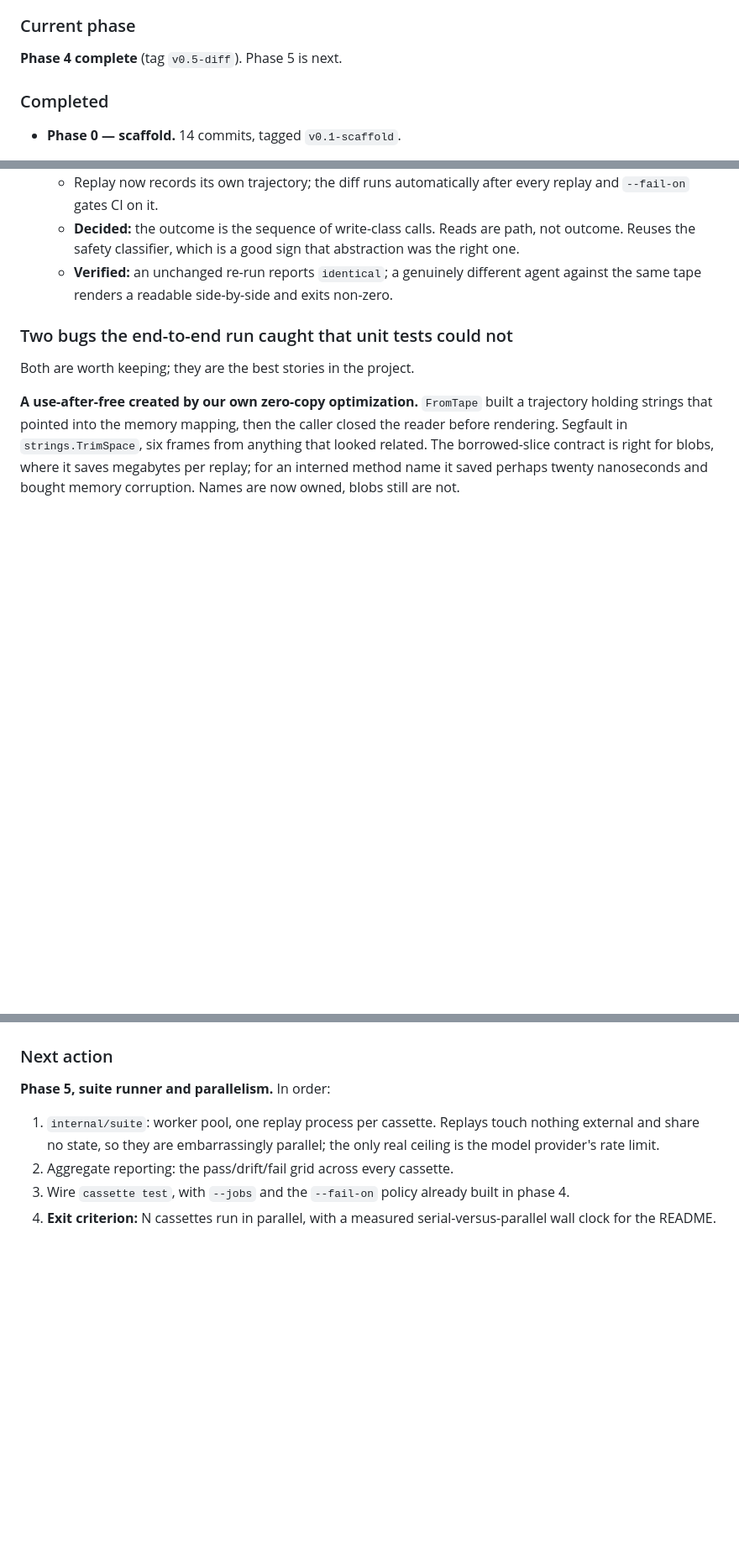
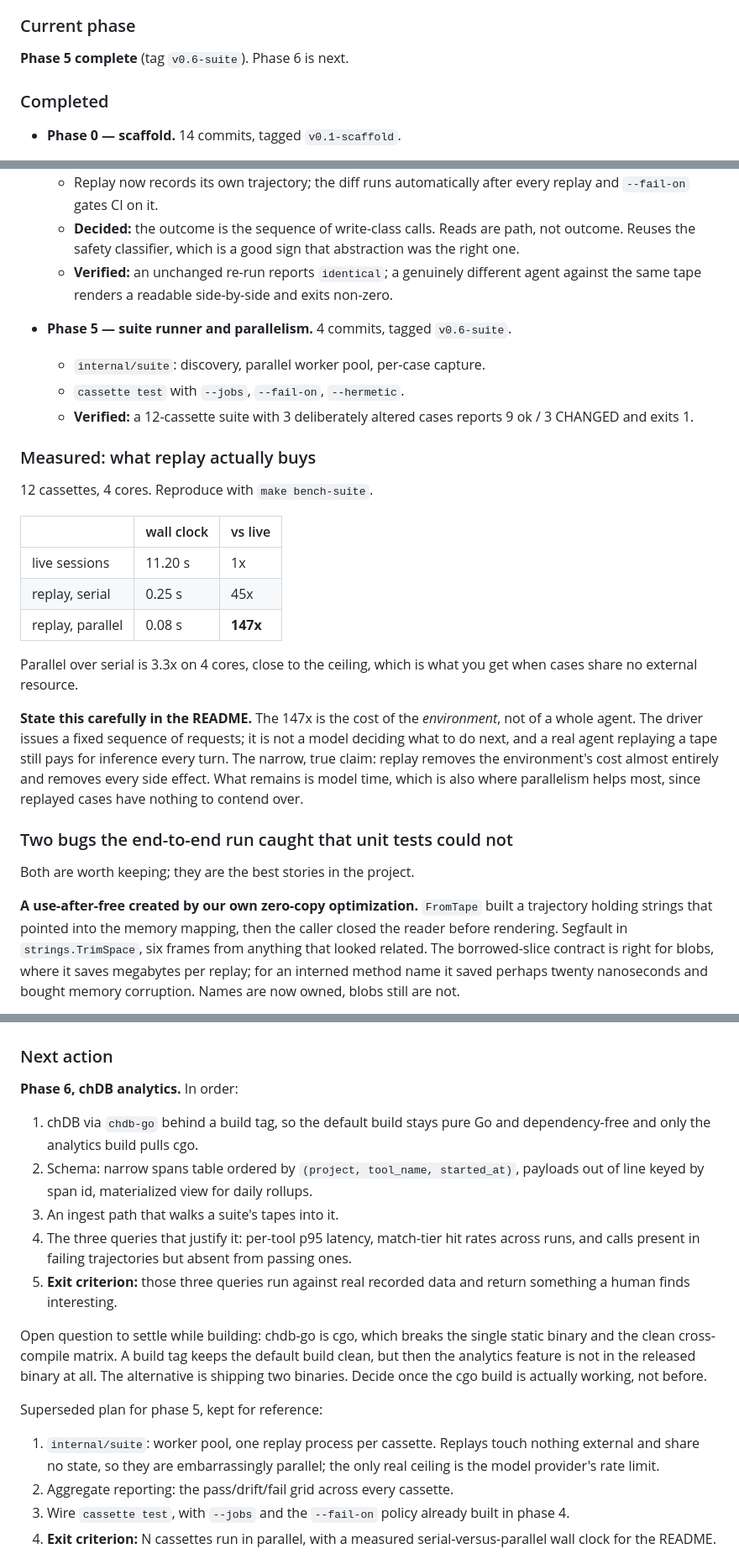
Before and after one commit to Kshitijmishradev/Cassette, a Markdown page: CASSETTE_PLAN.md, 3 parts joined by grey strips. Shown at 84% size. Drawn GitHub-style; blank space fills up the shorter version.

Commit message:
docs: record phase 5 numbers and set up phase 6
Keeps the measurement and the caveat together, since the headline number is
easy to overclaim: 147x is the environment's cost removed, not an agent's.

Raises the phase 6 question to decide with the cgo build actually working
rather than in advance: chdb-go breaks the single static binary and the clean
cross-compile matrix, so either analytics sits behind a build tag and is
absent from the released binary, or the project ships two binaries.

Co-Authored-By: Claude Opus 5 <noreply@anthropic.com>
Claude-Session: https://claude.ai/code/session_01WYHJ214mmd9ezJZSL9rH9K

```diff
--- a/CASSETTE_PLAN.md
+++ b/CASSETTE_PLAN.md
@@ -326,7 +326,7 @@ toolchain.
 
 ### Current phase
 
-**Phase 4 complete** (tag `v0.5-diff`). Phase 5 is next.
+**Phase 5 complete** (tag `v0.6-suite`). Phase 6 is next.
 
 ### Completed
 
@@ -416,6 +416,33 @@ toolchain.
   - **Verified:** an unchanged re-run reports `identical`; a genuinely
     different agent against the same tape renders a readable side-by-side and
     exits non-zero.
+
+- **Phase 5 — suite runner and parallelism.** 4 commits, tagged `v0.6-suite`.
+  - `internal/suite`: discovery, parallel worker pool, per-case capture.
+  - `cassette test` with `--jobs`, `--fail-on`, `--hermetic`.
+  - **Verified:** a 12-cassette suite with 3 deliberately altered cases
+    reports 9 ok / 3 CHANGED and exits 1.
+
+### Measured: what replay actually buys
+
+12 cassettes, 4 cores. Reproduce with `make bench-suite`.
+
+| | wall clock | vs live |
+|---|---|---|
+| live sessions | 11.20 s | 1x |
+| replay, serial | 0.25 s | 45x |
+| replay, parallel | 0.08 s | **147x** |
+
+Parallel over serial is 3.3x on 4 cores, close to the ceiling, which is what
+you get when cases share no external resource.
+
+**State this carefully in the README.** The 147x is the cost of the
+*environment*, not of a whole agent. The driver issues a fixed sequence of
+requests; it is not a model deciding what to do next, and a real agent
+replaying a tape still pays for inference every turn. The narrow, true claim:
+replay removes the environment's cost almost entirely and removes every side
+effect. What remains is model time, which is also where parallelism helps
+most, since replayed cases have nothing to contend over.
 
 ### Two bugs the end-to-end run caught that unit tests could not
 
@@ -529,7 +556,27 @@ Worth keeping, since these are the interview stories.
 
 ### Next action
 
-**Phase 5, suite runner and parallelism.** In order:
+**Phase 6, chDB analytics.** In order:
+
+1. chDB via `chdb-go` behind a build tag, so the default build stays pure Go
+   and dependency-free and only the analytics build pulls cgo.
+2. Schema: narrow spans table ordered by `(project, tool_name, started_at)`,
+   payloads out of line keyed by span id, materialized view for daily
+   rollups.
+3. An ingest path that walks a suite's tapes into it.
+4. The three queries that justify it: per-tool p95 latency, match-tier hit
+   rates across runs, and calls present in failing trajectories but absent
+   from passing ones.
+5. **Exit criterion:** those three queries run against real recorded data and
+   return something a human finds interesting.
+
+Open question to settle while building: chdb-go is cgo, which breaks the
+single static binary and the clean cross-compile matrix. A build tag keeps
+the default build clean, but then the analytics feature is not in the
+released binary at all. The alternative is shipping two binaries. Decide once
+the cgo build is actually working, not before.
+
+Superseded plan for phase 5, kept for reference:
 
 1. `internal/suite`: worker pool, one replay process per cassette. Replays
    touch nothing external and share no state, so they are embarrassingly
```
